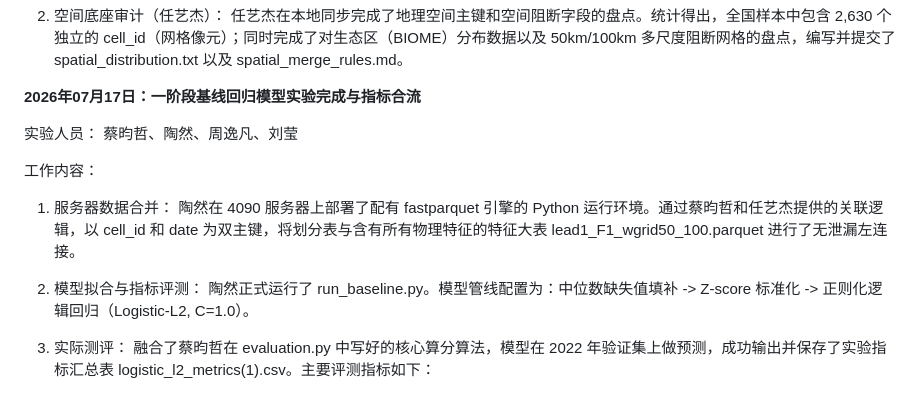
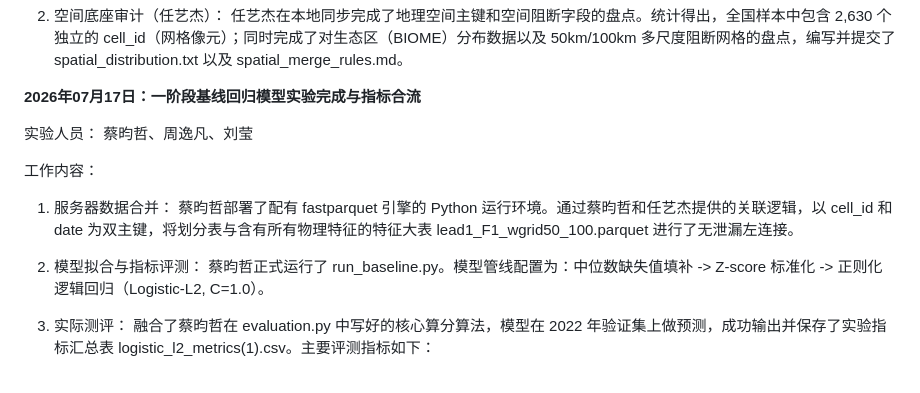
Before and after one commit to york810327-rgb/Explainable-Spatiotemporal-Memory-System-for-Accurate-Monthly-Fire-Risk-Prediction-and-Control, a Markdown page: docs/实验日志.md, the part around one of its changes. GitHub-like rendering.

```diff
--- a/docs/实验日志.md
+++ b/docs/实验日志.md
@@ -23,12 +23,12 @@
 
 **2026年07月17日：一阶段基线回归模型实验完成与指标合流**
 
-实验人员： 蔡昀哲、陶然、周逸凡、刘莹
+实验人员： 蔡昀哲、周逸凡、刘莹
 
 工作内容：
 
-1. 服务器数据合并： 陶然在 4090 服务器上部署了配有 fastparquet 引擎的 Python 运行环境。通过蔡昀哲和任艺杰提供的关联逻辑，以 cell\_id 和 date 为双主键，将划分表与含有所有物理特征的特征大表 lead1\_F1\_wgrid50\_100.parquet 进行了无泄漏左连接。
-2. 模型拟合与指标评测： 陶然正式运行了 run\_baseline.py。模型管线配置为：中位数缺失值填补 -> Z-score 标准化 -> 正则化逻辑回归（Logistic-L2, C=1.0）。
+1. 服务器数据合并： 蔡昀哲部署了配有 fastparquet 引擎的 Python 运行环境。通过蔡昀哲和任艺杰提供的关联逻辑，以 cell\_id 和 date 为双主键，将划分表与含有所有物理特征的特征大表 lead1\_F1\_wgrid50\_100.parquet 进行了无泄漏左连接。
+2. 模型拟合与指标评测： 蔡昀哲正式运行了 run\_baseline.py。模型管线配置为：中位数缺失值填补 -> Z-score 标准化 -> 正则化逻辑回归（Logistic-L2, C=1.0）。
 3. 实际测评： 融合了蔡昀哲在 evaluation.py 中写好的核心算分算法，模型在 2022 年验证集上做预测，成功输出并保存了实验指标汇总表 logistic\_l2\_metrics(1).csv。主要评测指标如下：
 
    * AUPRC (精准率-召回率曲线面积)： 0.209984
```
Also changed, not shown: other parts of docs/实验日志.md (+23 -12 lines).
